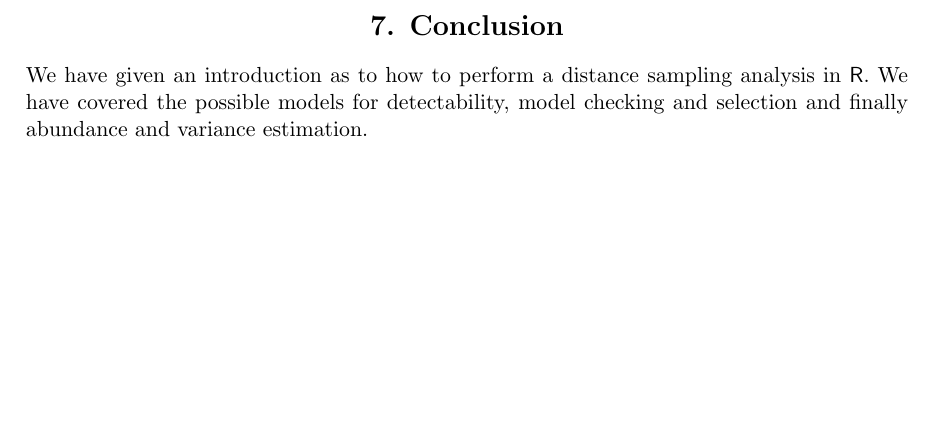
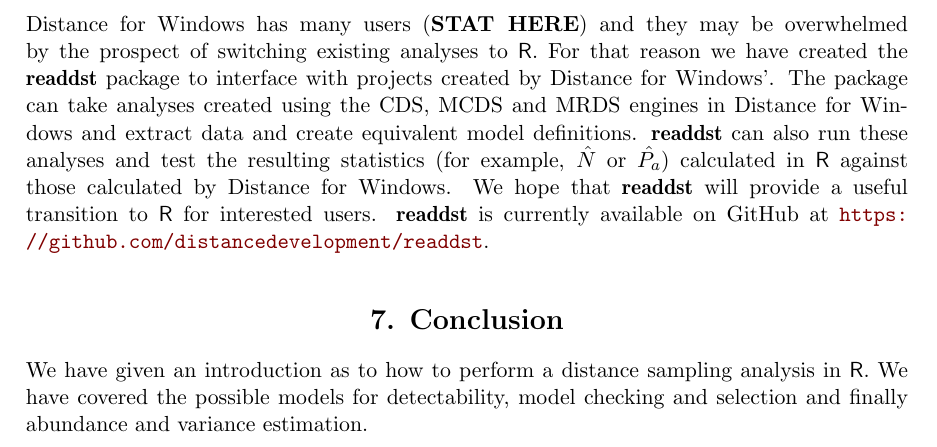
Before and after one commit to dill/distance-package-paper, an R Markdown document (paper.Rmd): part of page 18 of 20, cut at the place of the change, the shorter picture padded with empty space. The pictures show the output file paper.pdf that the author committed with the source.

Commit message:
add readdst

```diff
--- a/paper.Rmd
+++ b/paper.Rmd
@@ -525,6 +525,8 @@ We noted at the start of the article that \pkg{Distance} is a simpler wrapper ar
 
 The abundance estimates calculated here are based on the assumption that within a given stratum density is uniform. We may extend this approach to many strata, making the area of each very small to account for small-scale variation in space. A more rigourous approach is to build a spatial model incorporating spatially-referenced environmental data (for example derived from GIS products). \pkg{Distance} interfaces with once such package to perform this type of analysis: \pkg{dsm}. So-called "density surface modelling" uses the generalized additive model framework [e.g. @Wood:2006vg] to build models of abundance (adjusting counts for imperfect detectability) as a function of environmental covariates, as part of a two stage model [@Hedley:2004et; @Miller:2013fq].
 
+Distance for Windows has many users (**STAT HERE**) and they may be overwhelmed by the prospect of switching existing analyses to \proglang{R}. For that reason we have created the \pkg{readdst} package to interface with projects created by Distance for Windows'. The package can take analyses created using the CDS, MCDS and MRDS engines in Distance for Windows and extract data and create equivalent model definitions. \pkg{readdst} can also run these analyses and test the resulting statistics (for example, $\hat{N}$ or $\hat{P_a}$) calculated in \proglang{R} against those calculated by Distance for Windows. We hope that \pkg{readdst} will provide a useful transition to \proglang{R} for interested users. \pkg{readdst} is currently available on GitHub at \url{https://github.com/distancedevelopment/readdst}.
+
 # Conclusion
 
 We have given an introduction as to how to perform a distance sampling analysis in \proglang{R}. We have covered the possible models for detectability, model checking and selection and finally abundance and variance estimation.
```
Also changed, not shown: paper.pdf.
